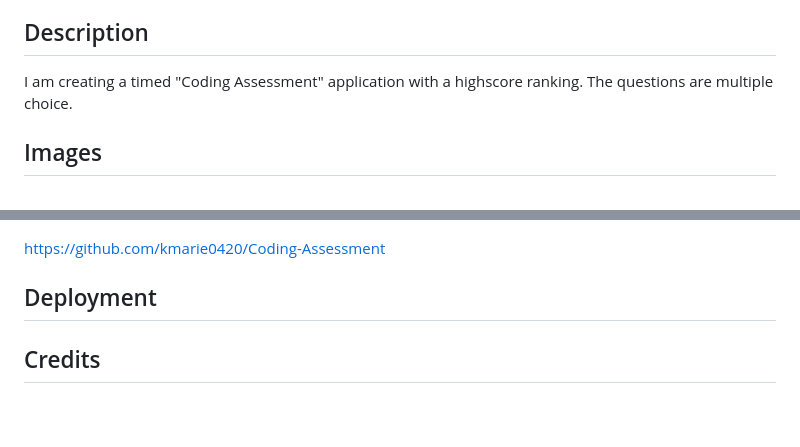
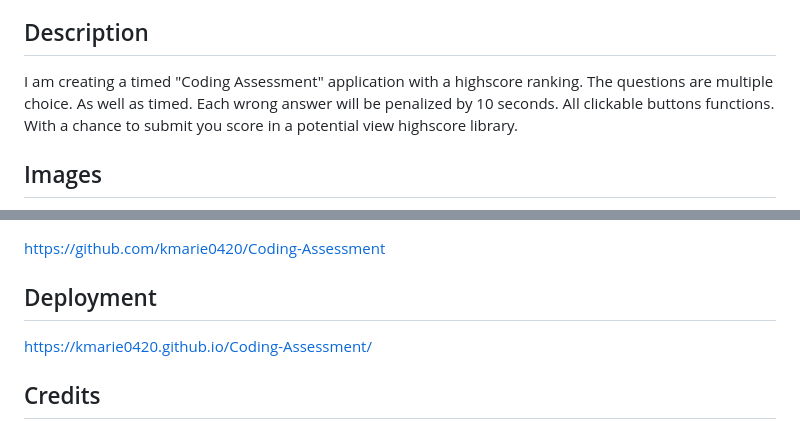
Before and after one commit to kmarie0420/Coding-Assessment, a Markdown page: README.md, 2 parts joined by grey strips. Drawn GitHub-style.

Commit message:
completed README file

```diff
--- a/README.md
+++ b/README.md
@@ -22,7 +22,7 @@ THEN I can save my initials and my score
 
 
 ## Description
-I am creating a timed "Coding Assessment" application with a highscore ranking. The questions are multiple choice.
+I am creating a timed "Coding Assessment" application with a highscore ranking. The questions are multiple choice. As well as timed. Each wrong answer will be penalized by 10 seconds. All clickable buttons functions. With a chance to submit you score in a potential view highscore library.
 
 ## Images
 ![Alt text](assets/images/04-web-apis-homework-demo.gif)
@@ -31,5 +33,6 @@ I am creating a timed "Coding Assessment" application with a highscore ranking.
 https://github.com/kmarie0420/Coding-Assessment
 
 ## Deployment
+https://kmarie0420.github.io/Coding-Assessment/
 
 ## Credits
```
Also changed, not shown: other parts of README.md (+2 -0 lines), assets/images/2023-05-11 (1).png (added), assets/images/2023-05-11.png (added).
